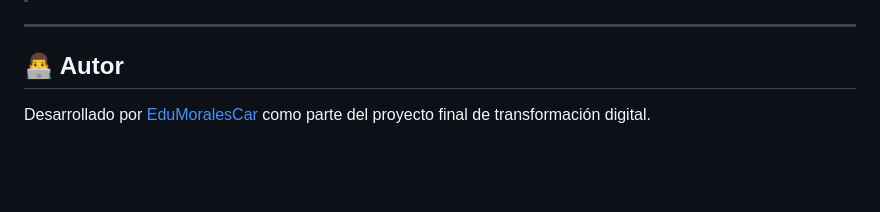
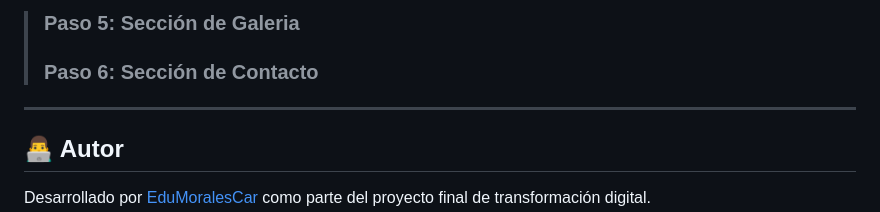
Before and after one commit to EduMoralesCar/TransformacionDigital_TiendaMuebles, a Markdown page: README.md, the part around one of its changes. GitHub-like rendering; blank space fills up the shorter version.

Commit message:
Update screenshots and section titles in README

```diff
--- a/README.md
+++ b/README.md
@@ -103,3 +111,6 @@ Puedes abrir el archivo index.html directamente en tu navegador:
+> ### Paso 5: Sección de Galeria
+> ### Paso 6: Sección de Contacto
+
 
 ---
 
```
Also changed, not shown: other parts of README.md (+18 -10 lines).
